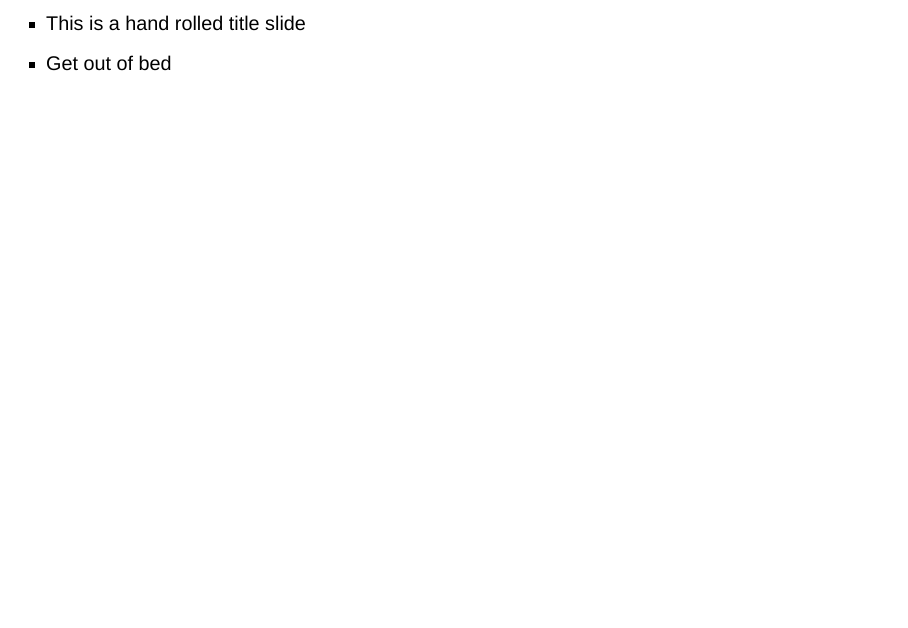
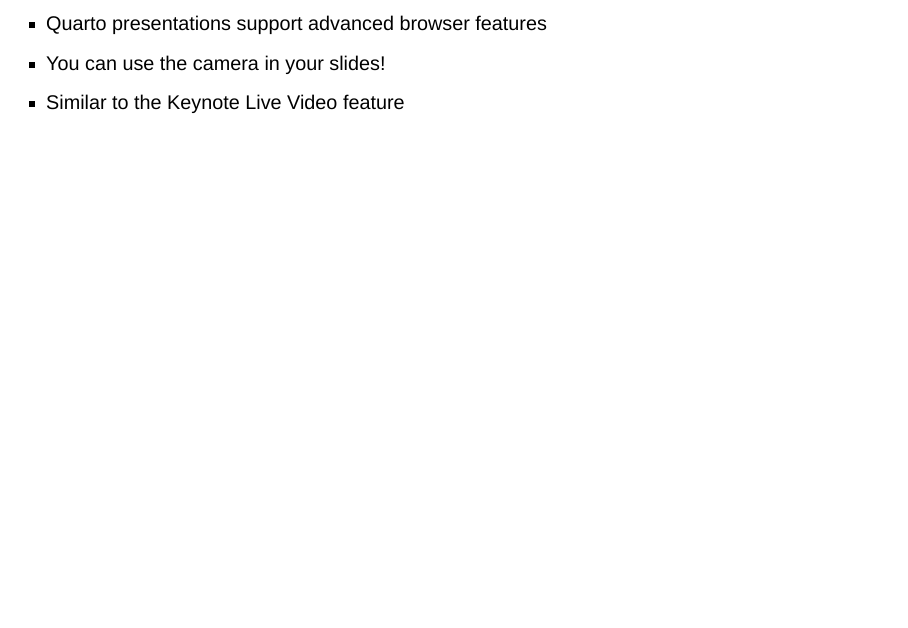
Before and after one commit to statik/cc-quarto-video, a Quarto document (index.qmd): page 1 of 3. Rendered offline with R 4.5, knitr and Pandoc in place of Quarto, with nearby package versions; drawn as Slidy slides in place of the format the file asks for.

Commit message:
streamline
Signed-off-by: Elliot Murphy <statik@users.noreply.github.com>

```diff
--- a/index.qmd
+++ b/index.qmd
@@ -4,8 +4,9 @@
     text: <script type="text/javascript" src="camera.js"></script>
 ---
 
-- This is a hand rolled title slide
-- Get out of bed
+- Quarto presentations support advanced browser features
+- You can use the camera in your slides!
+- Similar to the Keynote Live Video feature
 
 ---
 
```
Also changed, not shown: requirements.txt (added).
